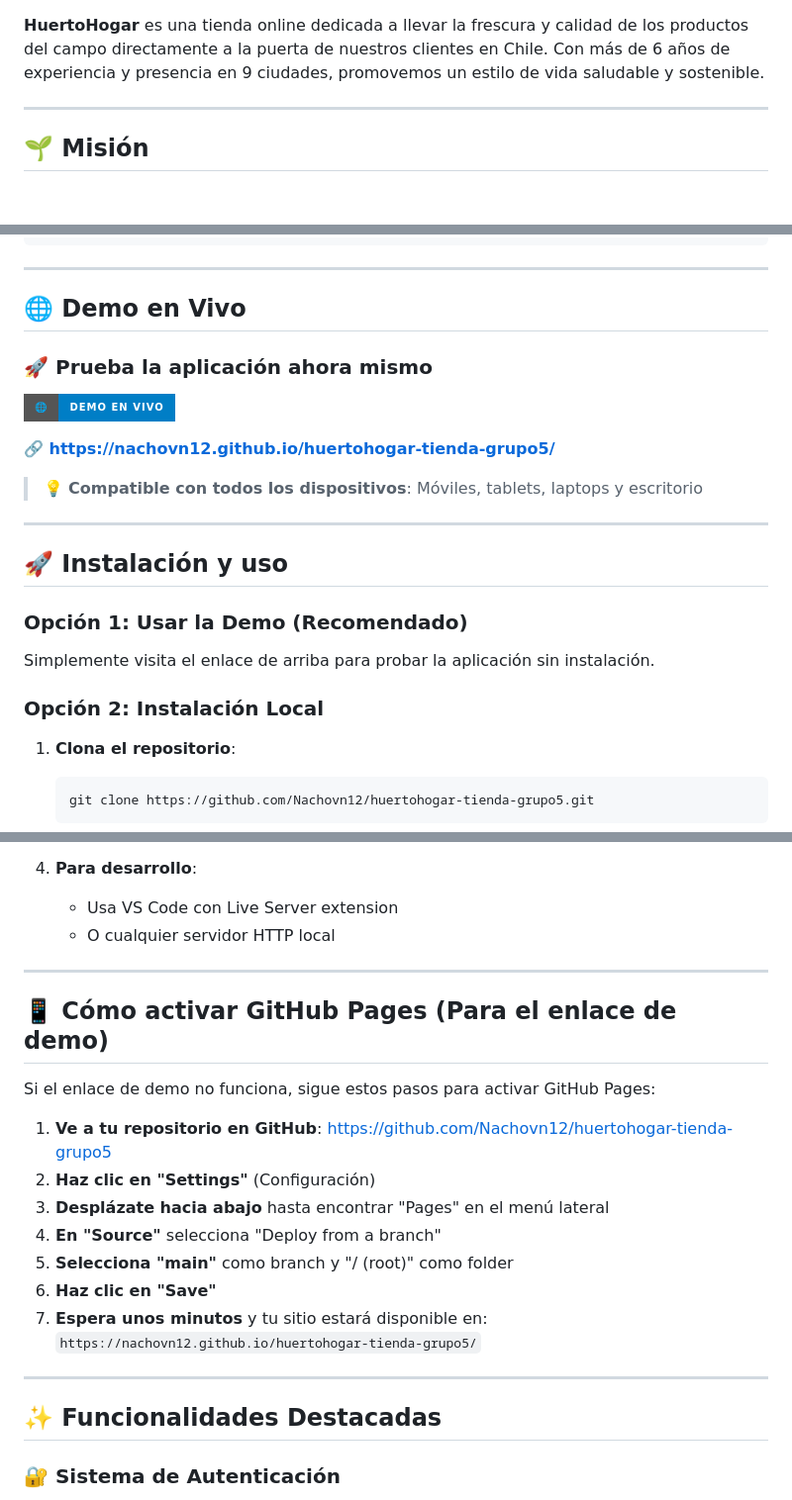
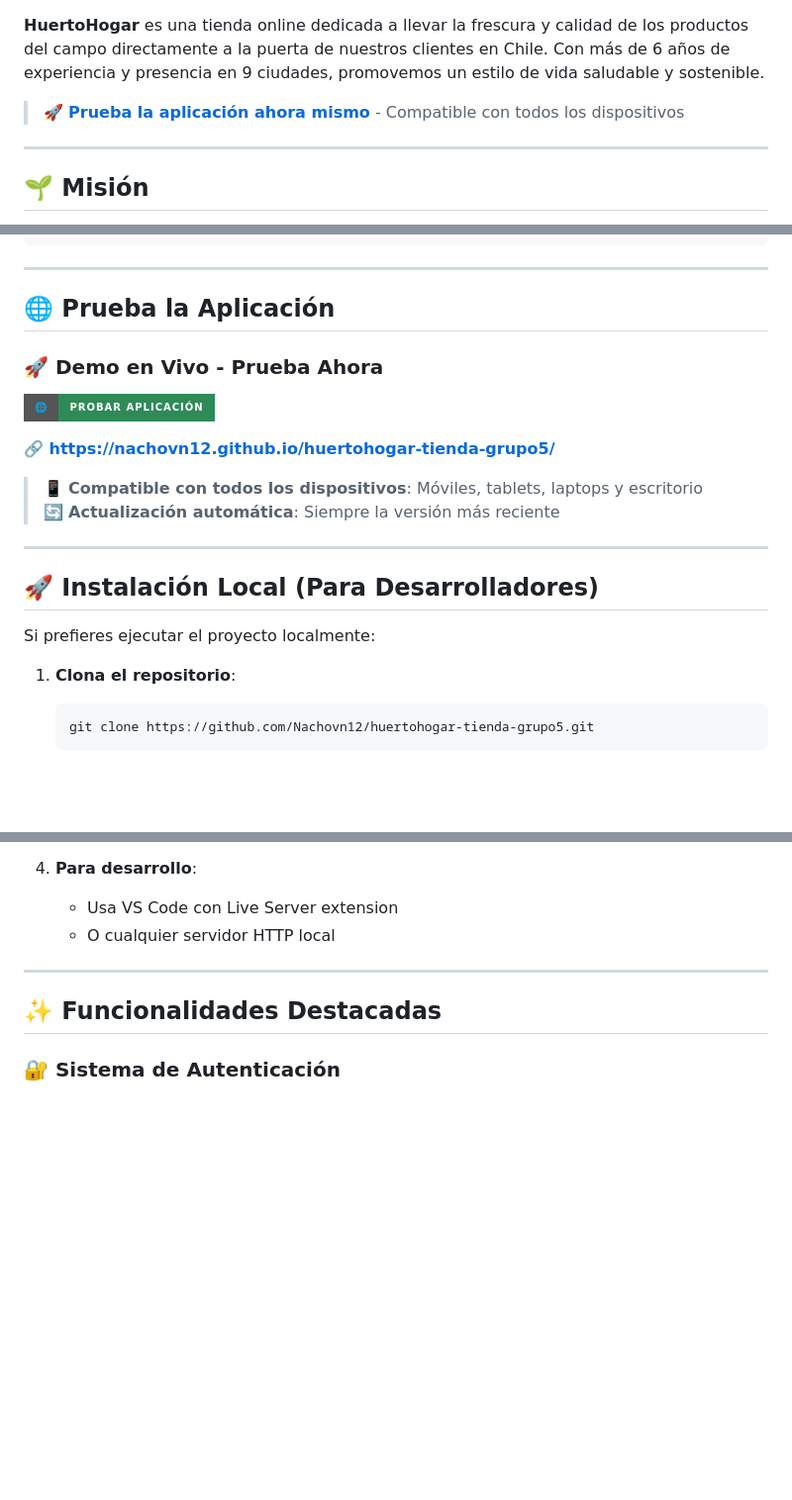
Before and after one commit to Nachovn12/huertohogar-tienda-grupo5, a Markdown page: README.md, 3 parts joined by grey strips. Shown at 99% size. Drawn GitHub-style; badges without logos; blank space fills up the shorter version.

Commit message:
feat: Mejorar enlace de demo para mayor visibilidad global
- 🌐 Badge prominente en el header del README
- 🚀 Enlace directo en la descripción principal
- 📱 Enfoque en compatibilidad con todos los dispositivos
- 🔄 Destacado de actualización automática
- 🎯 Diseño más atractivo y profesional
- 📋 Simplificadas las instrucciones de instalación local

````diff
--- a/README.md
+++ b/README.md
@@ -5,5 +6,7 @@
 
 **HuertoHogar** es una tienda online dedicada a llevar la frescura y calidad de los productos del campo directamente a la puerta de nuestros clientes en Chile. Con más de 6 años de experiencia y presencia en 9 ciudades, promovemos un estilo de vida saludable y sostenible.
+
+> 🚀 **[Prueba la aplicación ahora mismo](https://nachovn12.github.io/huertohogar-tienda-grupo5/)** - Compatible con todos los dispositivos
 
 ---
 
@@ -121,23 +124,21 @@ huertohogar-tienda-grupo5/
 
 ---
 
-## 🌐 Demo en Vivo
+## 🌐 Prueba la Aplicación
 
-### 🚀 **Prueba la aplicación ahora mismo**
-[![Demo en Vivo](https://img.shields.io/badge/🌐-Demo%20en%20Vivo-blue?style=for-the-badge&logo=github)](https://nachovn12.github.io/huertohogar-tienda-grupo5/)
+### 🚀 **Demo en Vivo - Prueba Ahora**
+[![🌐 Probar Aplicación](https://img.shields.io/badge/🌐-Probar%20Aplicación-2E8B57?style=for-the-badge&logo=chrome&logoColor=white)](https://nachovn12.github.io/huertohogar-tienda-grupo5/)
 
 **🔗 [https://nachovn12.github.io/huertohogar-tienda-grupo5/](https://nachovn12.github.io/huertohogar-tienda-grupo5/)**
 
-> 💡 **Compatible con todos los dispositivos**: Móviles, tablets, laptops y escritorio
+> 📱 **Compatible con todos los dispositivos**: Móviles, tablets, laptops y escritorio
+> 🔄 **Actualización automática**: Siempre la versión más reciente
 
 ---
 
-## 🚀 Instalación y uso
+## 🚀 Instalación Local (Para Desarrolladores)
 
-### Opción 1: Usar la Demo (Recomendado)
-Simplemente visita el enlace de arriba para probar la aplicación sin instalación.
-
-### Opción 2: Instalación Local
+Si prefieres ejecutar el proyecto localmente:
 
 1. **Clona el repositorio**:
    ```bash
@@ -156,20 +157,6 @@ Simplemente visita el enlace de arriba para probar la aplicación sin instalaci
 4. **Para desarrollo**:
    - Usa VS Code con Live Server extension
    - O cualquier servidor HTTP local
-
----
-
-## 📱 Cómo activar GitHub Pages (Para el enlace de demo)
-
-Si el enlace de demo no funciona, sigue estos pasos para activar GitHub Pages:
-
-1. **Ve a tu repositorio en GitHub**: https://github.com/Nachovn12/huertohogar-tienda-grupo5
-2. **Haz clic en "Settings"** (Configuración)
-3. **Desplázate hacia abajo** hasta encontrar "Pages" en el menú lateral
-4. **En "Source"** selecciona "Deploy from a branch"
-5. **Selecciona "main"** como branch y "/ (root)" como folder
-6. **Haz clic en "Save"**
-7. **Espera unos minutos** y tu sitio estará disponible en: `https://nachovn12.github.io/huertohogar-tienda-grupo5/`
 
 ---
 
````
Also changed, not shown: other parts of README.md (+3 -2 lines).
